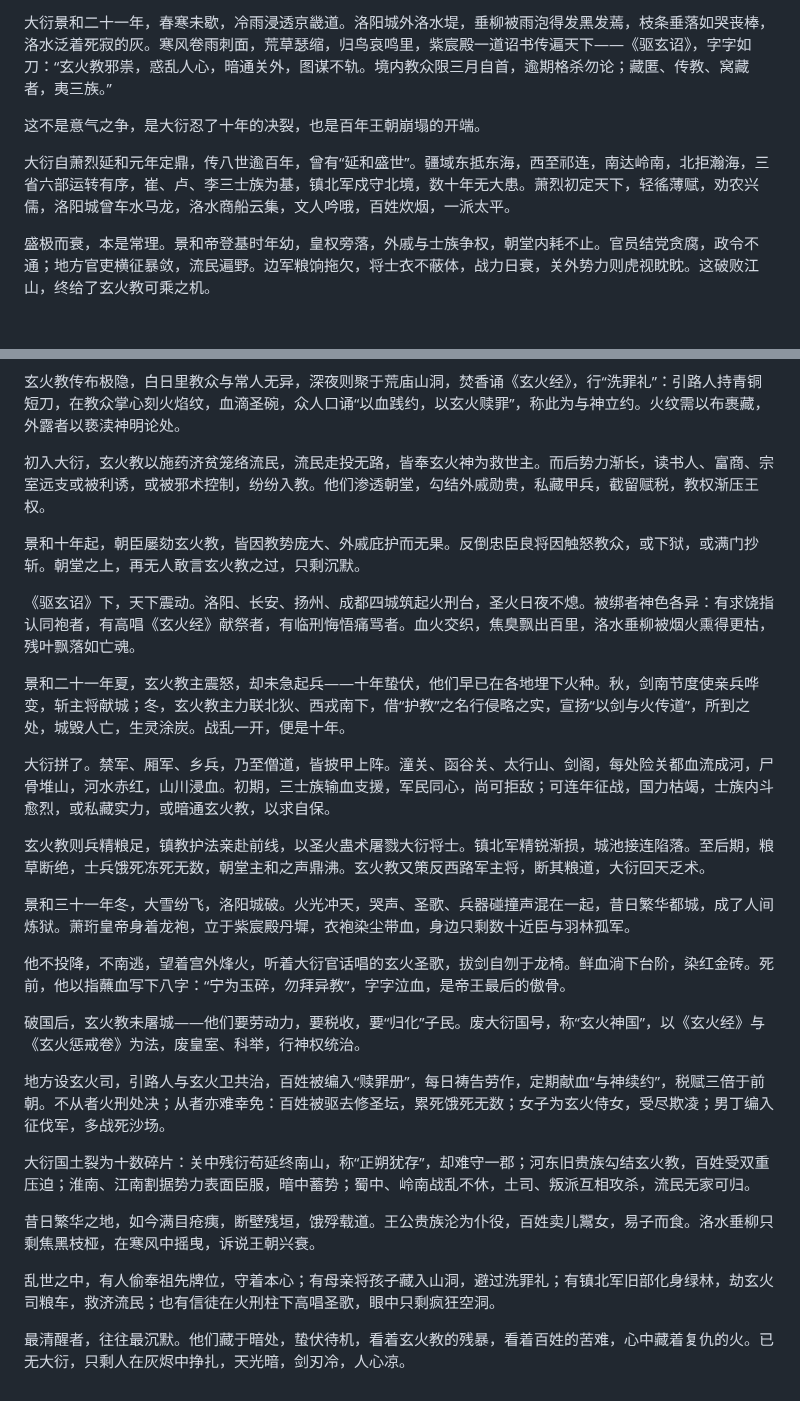
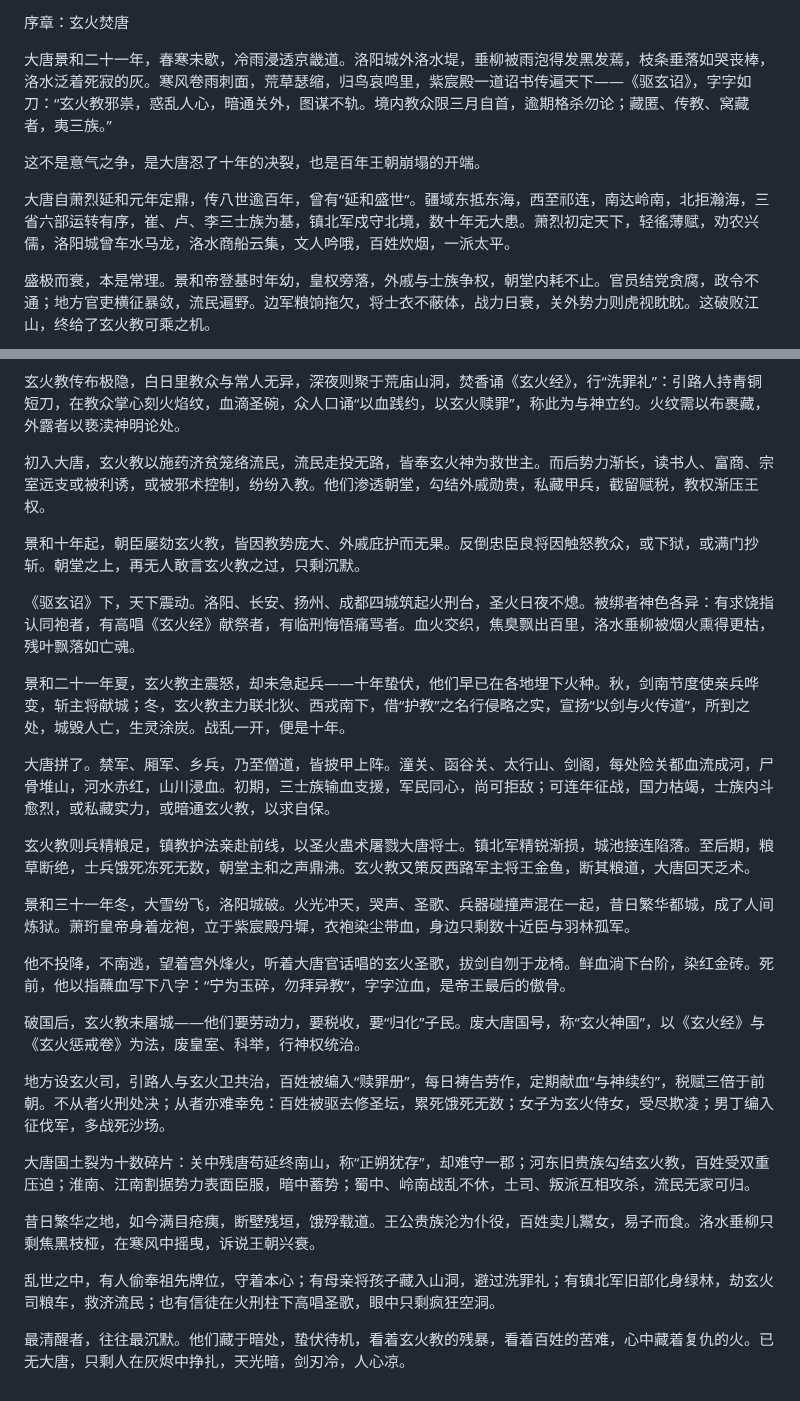
Before and after one commit to Stxr/collected-docs-archive, a Markdown page: 正文/00_序章：玄火焚衍.md, 2 parts joined by grey strips. Rendered like a GitHub page; blank space fills up the shorter version.

Commit message:
update 正文/00_序章：玄火焚唐.md.
Signed-off-by: 陆毅 <16648155+zhangdehenzhengpai@user.noreply.gitee.com>

```diff
--- a/正文/00_序章：玄火焚衍.md
+++ b/正文/00_序章：玄火焚衍.md
@@ -1,8 +1,10 @@
-大衍景和二十一年，春寒未歇，冷雨浸透京畿道。洛阳城外洛水堤，垂柳被雨泡得发黑发蔫，枝条垂落如哭丧棒，洛水泛着死寂的灰。寒风卷雨刺面，荒草瑟缩，归鸟哀鸣里，紫宸殿一道诏书传遍天下——《驱玄诏》，字字如刀：“玄火教邪祟，惑乱人心，暗通关外，图谋不轨。境内教众限三月自首，逾期格杀勿论；藏匿、传教、窝藏者，夷三族。”
+序章：玄火焚唐
 
-这不是意气之争，是大衍忍了十年的决裂，也是百年王朝崩塌的开端。
+大唐景和二十一年，春寒未歇，冷雨浸透京畿道。洛阳城外洛水堤，垂柳被雨泡得发黑发蔫，枝条垂落如哭丧棒，洛水泛着死寂的灰。寒风卷雨刺面，荒草瑟缩，归鸟哀鸣里，紫宸殿一道诏书传遍天下——《驱玄诏》，字字如刀：“玄火教邪祟，惑乱人心，暗通关外，图谋不轨。境内教众限三月自首，逾期格杀勿论；藏匿、传教、窝藏者，夷三族。”
 
-大衍自萧烈延和元年定鼎，传八世逾百年，曾有“延和盛世”。疆域东抵东海，西至祁连，南达岭南，北拒瀚海，三省六部运转有序，崔、卢、李三士族为基，镇北军戍守北境，数十年无大患。萧烈初定天下，轻徭薄赋，劝农兴儒，洛阳城曾车水马龙，洛水商船云集，文人吟哦，百姓炊烟，一派太平。
+这不是意气之争，是大唐忍了十年的决裂，也是百年王朝崩塌的开端。
+
+大唐自萧烈延和元年定鼎，传八世逾百年，曾有“延和盛世”。疆域东抵东海，西至祁连，南达岭南，北拒瀚海，三省六部运转有序，崔、卢、李三士族为基，镇北军戍守北境，数十年无大患。萧烈初定天下，轻徭薄赋，劝农兴儒，洛阳城曾车水马龙，洛水商船云集，文人吟哦，百姓炊烟，一派太平。
 
 盛极而衰，本是常理。景和帝登基时年幼，皇权旁落，外戚与士族争权，朝堂内耗不止。官员结党贪腐，政令不通；地方官吏横征暴敛，流民遍野。边军粮饷拖欠，将士衣不蔽体，战力日衰，关外势力则虎视眈眈。这破败江山，终给了玄火教可乘之机。
 
@@ -12,7 +14,7 @@
 
 玄火教传布极隐，白日里教众与常人无异，深夜则聚于荒庙山洞，焚香诵《玄火经》，行“洗罪礼”：引路人持青铜短刀，在教众掌心刻火焰纹，血滴圣碗，众人口诵“以血践约，以玄火赎罪”，称此为与神立约。火纹需以布裹藏，外露者以亵渎神明论处。
 
-初入大衍，玄火教以施药济贫笼络流民，流民走投无路，皆奉玄火神为救世主。而后势力渐长，读书人、富商、宗室远支或被利诱，或被邪术控制，纷纷入教。他们渗透朝堂，勾结外戚勋贵，私藏甲兵，截留赋税，教权渐压王权。
+初入大唐，玄火教以施药济贫笼络流民，流民走投无路，皆奉玄火神为救世主。而后势力渐长，读书人、富商、宗室远支或被利诱，或被邪术控制，纷纷入教。他们渗透朝堂，勾结外戚勋贵，私藏甲兵，截留赋税，教权渐压王权。
 
 景和十年起，朝臣屡劾玄火教，皆因教势庞大、外戚庇护而无果。反倒忠臣良将因触怒教众，或下狱，或满门抄斩。朝堂之上，再无人敢言玄火教之过，只剩沉默。
 
@@ -20,22 +22,22 @@
 
 景和二十一年夏，玄火教主震怒，却未急起兵——十年蛰伏，他们早已在各地埋下火种。秋，剑南节度使亲兵哗变，斩主将献城；冬，玄火教主力联北狄、西戎南下，借“护教”之名行侵略之实，宣扬“以剑与火传道”，所到之处，城毁人亡，生灵涂炭。战乱一开，便是十年。
 
-大衍拼了。禁军、厢军、乡兵，乃至僧道，皆披甲上阵。潼关、函谷关、太行山、剑阁，每处险关都血流成河，尸骨堆山，河水赤红，山川浸血。初期，三士族输血支援，军民同心，尚可拒敌；可连年征战，国力枯竭，士族内斗愈烈，或私藏实力，或暗通玄火教，以求自保。
+大唐拼了。禁军、厢军、乡兵，乃至僧道，皆披甲上阵。潼关、函谷关、太行山、剑阁，每处险关都血流成河，尸骨堆山，河水赤红，山川浸血。初期，三士族输血支援，军民同心，尚可拒敌；可连年征战，国力枯竭，士族内斗愈烈，或私藏实力，或暗通玄火教，以求自保。
 
-玄火教则兵精粮足，镇教护法亲赴前线，以圣火蛊术屠戮大衍将士。镇北军精锐渐损，城池接连陷落。至后期，粮草断绝，士兵饿死冻死无数，朝堂主和之声鼎沸。玄火教又策反西路军主将，断其粮道，大衍回天乏术。
+玄火教则兵精粮足，镇教护法亲赴前线，以圣火蛊术屠戮大唐将士。镇北军精锐渐损，城池接连陷落。至后期，粮草断绝，士兵饿死冻死无数，朝堂主和之声鼎沸。玄火教又策反西路军主将王金鱼，断其粮道，大唐回天乏术。
 
 景和三十一年冬，大雪纷飞，洛阳城破。火光冲天，哭声、圣歌、兵器碰撞声混在一起，昔日繁华都城，成了人间炼狱。萧珩皇帝身着龙袍，立于紫宸殿丹墀，衣袍染尘带血，身边只剩数十近臣与羽林孤军。
 
-他不投降，不南逃，望着宫外烽火，听着大衍官话唱的玄火圣歌，拔剑自刎于龙椅。鲜血淌下台阶，染红金砖。死前，他以指蘸血写下八字：“宁为玉碎，勿拜异教”，字字泣血，是帝王最后的傲骨。
+他不投降，不南逃，望着宫外烽火，听着大唐官话唱的玄火圣歌，拔剑自刎于龙椅。鲜血淌下台阶，染红金砖。死前，他以指蘸血写下八字：“宁为玉碎，勿拜异教”，字字泣血，是帝王最后的傲骨。
 
-破国后，玄火教未屠城——他们要劳动力，要税收，要“归化”子民。废大衍国号，称“玄火神国”，以《玄火经》与《玄火惩戒卷》为法，废皇室、科举，行神权统治。
+破国后，玄火教未屠城——他们要劳动力，要税收，要“归化”子民。废大唐国号，称“玄火神国”，以《玄火经》与《玄火惩戒卷》为法，废皇室、科举，行神权统治。
 
 地方设玄火司，引路人与玄火卫共治，百姓被编入“赎罪册”，每日祷告劳作，定期献血“与神续约”，税赋三倍于前朝。不从者火刑处决；从者亦难幸免：百姓被驱去修圣坛，累死饿死无数；女子为玄火侍女，受尽欺凌；男丁编入征伐军，多战死沙场。
 
-大衍国土裂为十数碎片：关中残衍苟延终南山，称“正朔犹存”，却难守一郡；河东旧贵族勾结玄火教，百姓受双重压迫；淮南、江南割据势力表面臣服，暗中蓄势；蜀中、岭南战乱不休，土司、叛派互相攻杀，流民无家可归。
+大唐国土裂为十数碎片：关中残唐苟延终南山，称“正朔犹存”，却难守一郡；河东旧贵族勾结玄火教，百姓受双重压迫；淮南、江南割据势力表面臣服，暗中蓄势；蜀中、岭南战乱不休，土司、叛派互相攻杀，流民无家可归。
 
 昔日繁华之地，如今满目疮痍，断壁残垣，饿殍载道。王公贵族沦为仆役，百姓卖儿鬻女，易子而食。洛水垂柳只剩焦黑枝桠，在寒风中摇曳，诉说王朝兴衰。
 
 乱世之中，有人偷奉祖先牌位，守着本心；有母亲将孩子藏入山洞，避过洗罪礼；有镇北军旧部化身绿林，劫玄火司粮车，救济流民；也有信徒在火刑柱下高唱圣歌，眼中只剩疯狂空洞。
 
-最清醒者，往往最沉默。他们藏于暗处，蛰伏待机，看着玄火教的残暴，看着百姓的苦难，心中藏着复仇的火。已无大衍，只剩人在灰烬中挣扎，天光暗，剑刃冷，人心凉。
+最清醒者，往往最沉默。他们藏于暗处，蛰伏待机，看着玄火教的残暴，看着百姓的苦难，心中藏着复仇的火。已无大唐，只剩人在灰烬中挣扎，天光暗，剑刃冷，人心凉。
```
